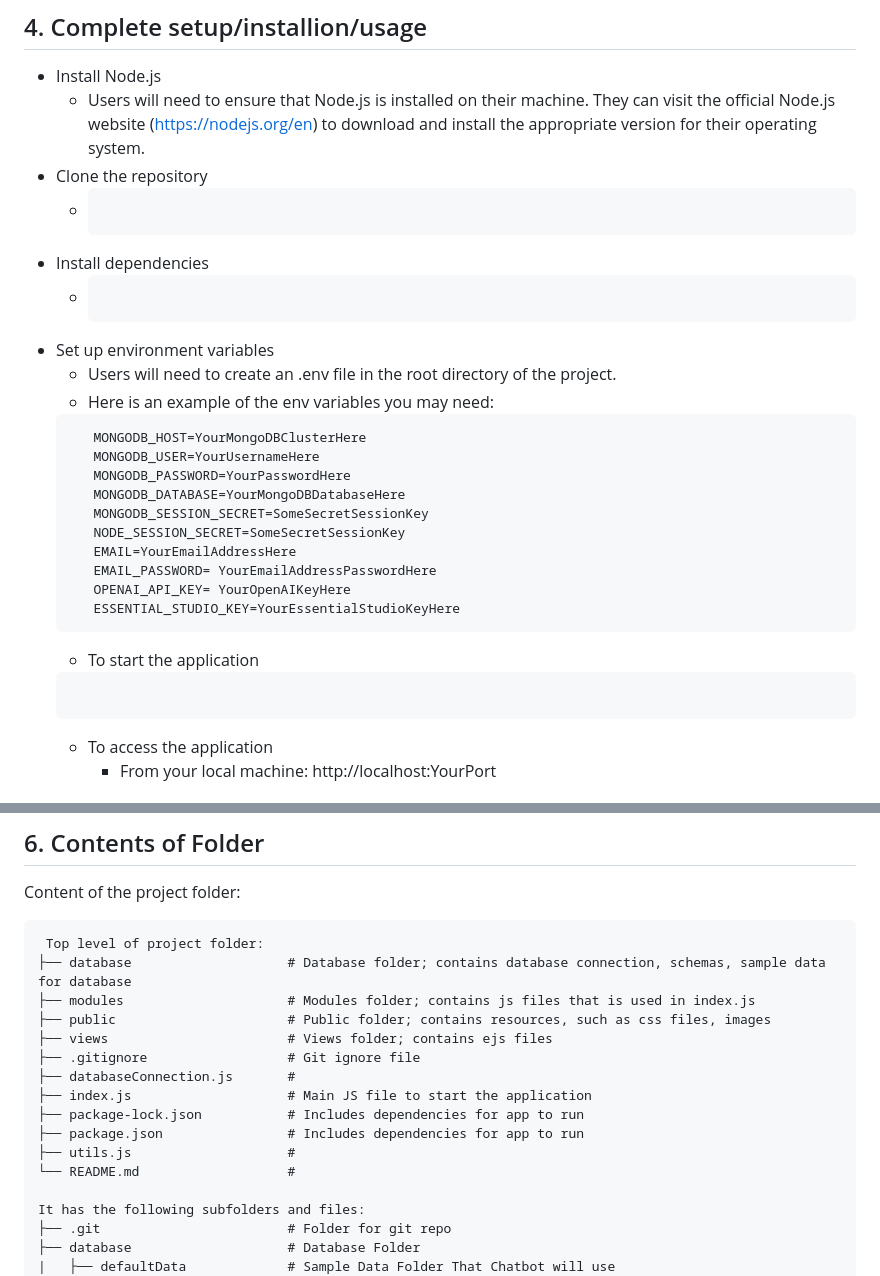
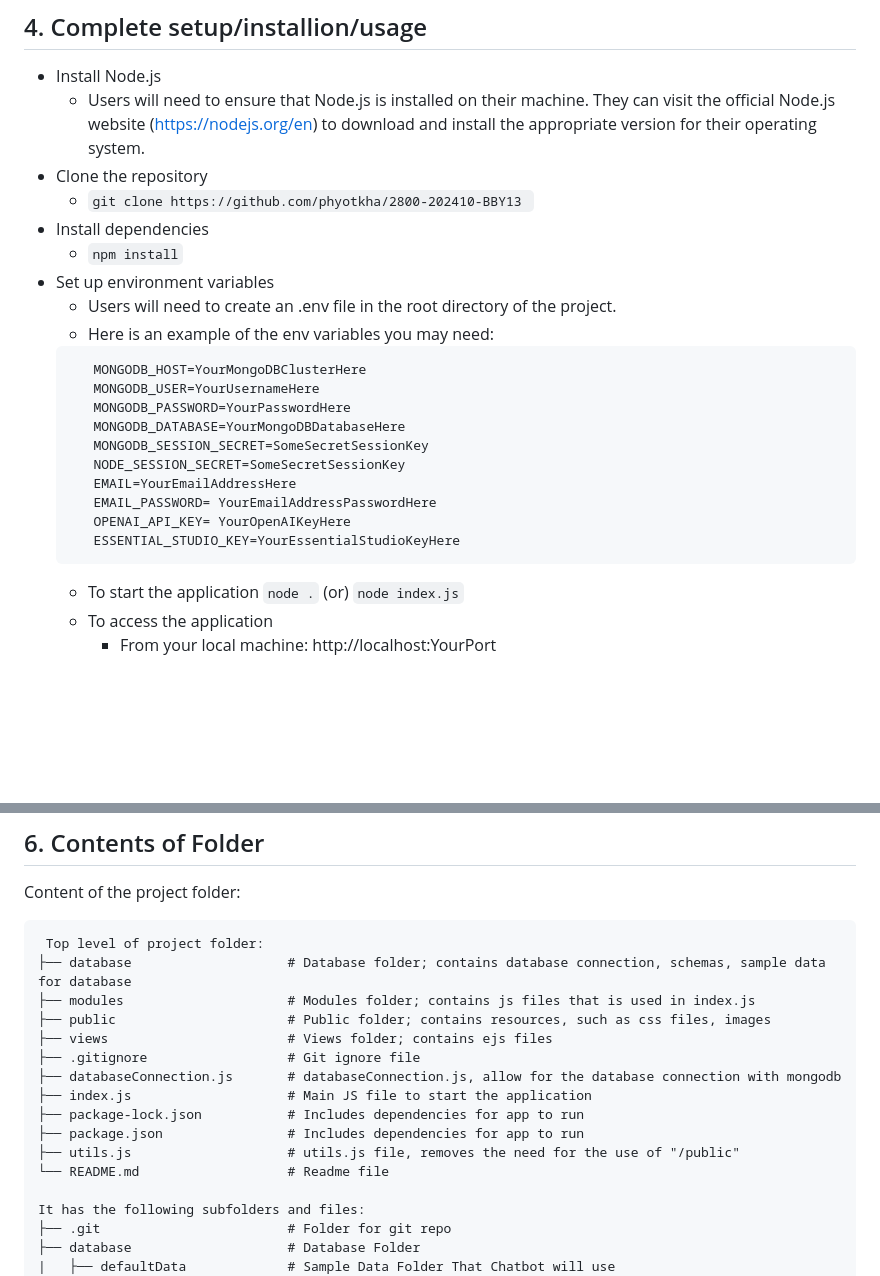
Before and after one commit to phyotkha/2800-202410-BBY13, a Markdown page: README.md, 2 parts joined by grey strips. Rendered like a GitHub page; blank space fills up the shorter version.

Commit message:
Made changes to readme.file again

````diff
--- a/README.md
+++ b/README.md
@@ -23,9 +23,9 @@ Our project, BBY-13, is developing BCIT ChatBot, an AI chatBot to help students
 * Install Node.js
     * Users will need to ensure that Node.js is installed on their machine. They can visit the official Node.js website (https://nodejs.org/en) to download and install the appropriate version for their operating system.
 * Clone the repository
-    * ```git clone https://github.com/phyotkha/2800-202410-BBY13
+    * `git clone https://github.com/phyotkha/2800-202410-BBY13 `
 * Install dependencies
-    * ```npm install
+    * `npm install`
 * Set up environment variables
     * Users will need to create an .env file in the root directory of the project.
     * Here is an example of the env variables you may need:
@@ -42,8 +42,9 @@ Our project, BBY-13, is developing BCIT ChatBot, an AI chatBot to help students
        ESSENTIAL_STUDIO_KEY=YourEssentialStudioKeyHere
     ```
     * To start the application
-    ```node .
-    ```
+    `node .`
+    (or)
+    `node index.js`
     * To access the application
       * From your local machine: http://localhost:YourPort
 
@@ -62,12 +63,12 @@ Content of the project folder:
 ├── public                      # Public folder; contains resources, such as css files, images
 ├── views                       # Views folder; contains ejs files
 ├── .gitignore                  # Git ignore file
-├── databaseConnection.js       #
+├── databaseConnection.js       # databaseConnection.js, allow for the database connection with mongodb
 ├── index.js                    # Main JS file to start the application
 ├── package-lock.json           # Includes dependencies for app to run
 ├── package.json                # Includes dependencies for app to run
-├── utils.js                    #
-└── README.md                   #
+├── utils.js                    # utils.js file, removes the need for the use of "/public"
+└── README.md                   # Readme file
 
 It has the following subfolders and files:
 ├── .git                        # Folder for git repo
````
